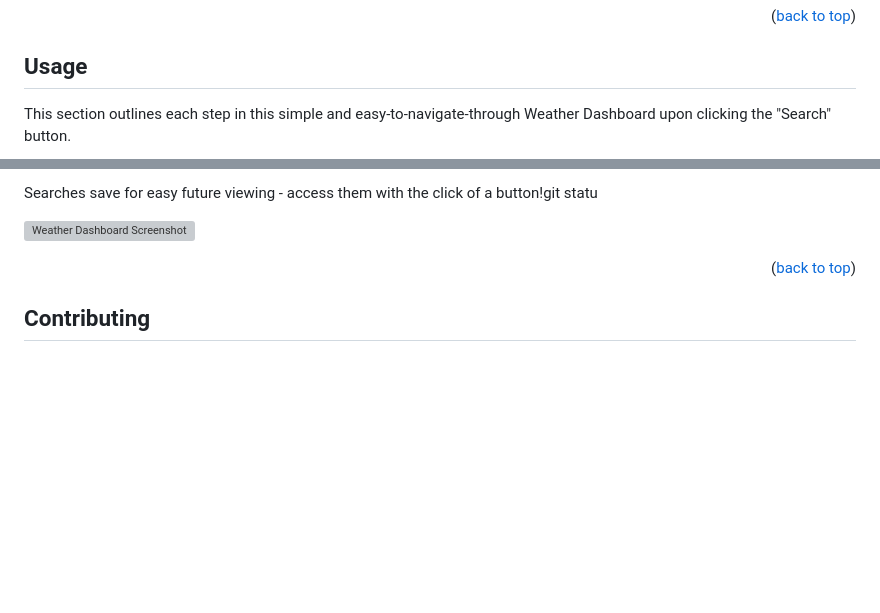
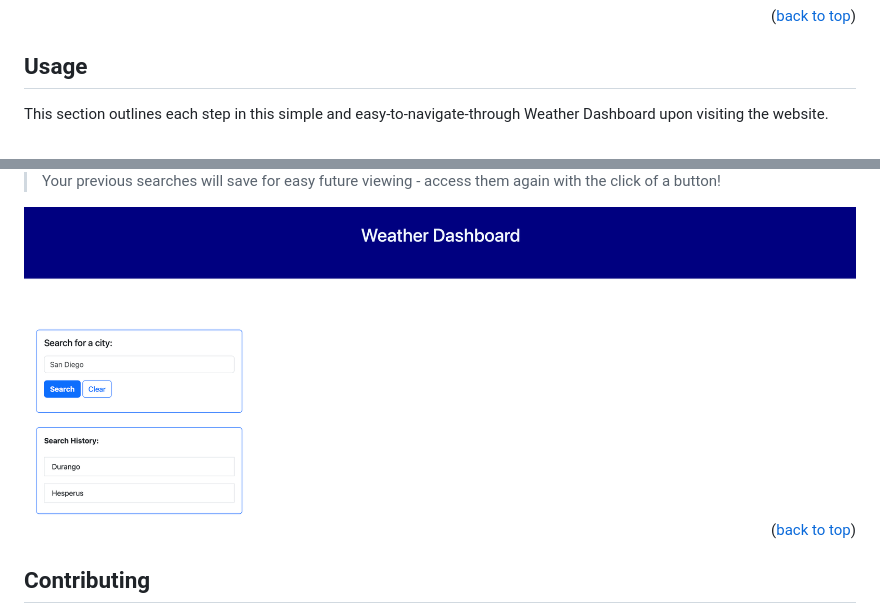
Before and after one commit to beckpull/weather-dashboard, a Markdown page: README.md, 2 parts joined by grey strips. GitHub-like rendering; blank space fills up the shorter version; grey boxes are pictures that could not be loaded.

Commit message:
finished README file, added screenshots to it

```diff
--- a/README.md
+++ b/README.md
@@ -51,5 +57,5 @@ This is what you can expect to see upon opening the page:
 <!-- USAGE EXAMPLES -->
 ## Usage
 
-This section outlines each step in this simple and easy-to-navigate-through Weather Dashboard upon clicking the "Search" button.
+This section outlines each step in this simple and easy-to-navigate-through Weather Dashboard upon visiting the website.
 
@@ -58,8 +71,8 @@ This section outlines each step in this simple and easy-to-navigate-through Weat
 
 
-Searches save for easy future viewing - access them with the click of a button!git statu
+> Your previous searches will save for easy future viewing - access them again with the click of a button!
 
-![Weather Dashboard Screenshot](./assets/high-score.png)
+<img src="./assets/saves-searches.png"  width="700rem">
 
 <p align="right">(<a href="#readme-top">back to top</a>)</p>
 
```
Also changed, not shown: other parts of README.md (+16 -3 lines).
